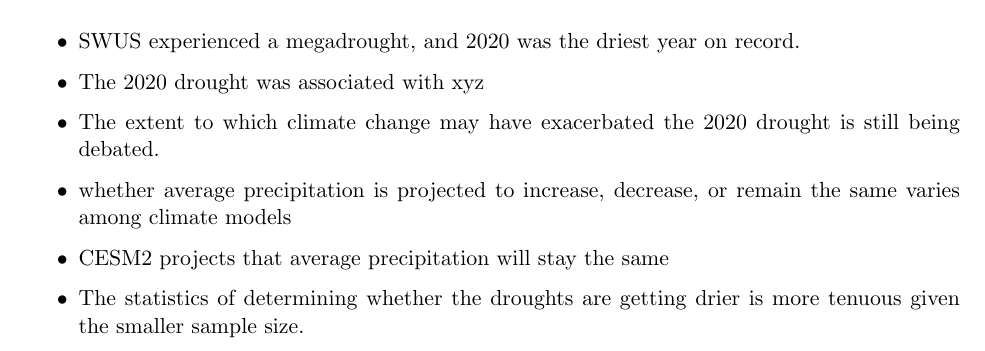
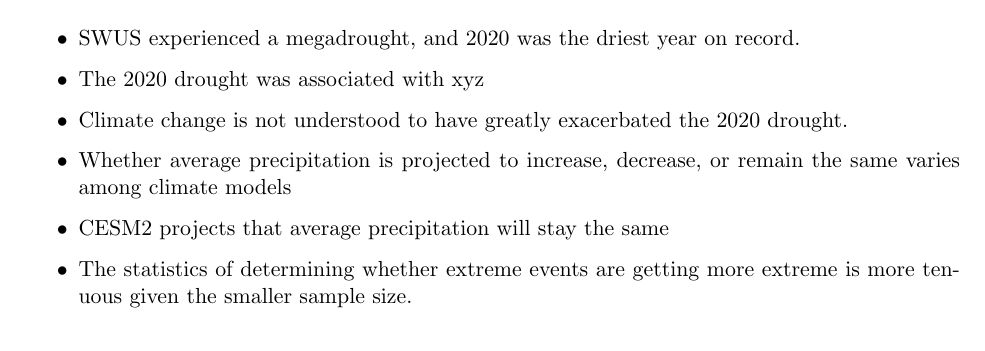
Before and after one commit to djk2120/mapp_droughts, a LaTeX document (tex/ms.tex): part of page 1 of 2 before the commit and part of page 1 of 3 after it, cut so that both start at the same text. Compiled offline with pdfLaTeX.

Commit message:
Updates from Overleaf

```diff
--- a/tex/ms.tex
+++ b/tex/ms.tex
@@ -16,6 +16,16 @@
 
 \section{Introduction}
 
+\begin{itemize}
+    \item SWUS experienced a megadrought, and 2020 was the driest year on record.
+    \item The 2020 drought was associated with xyz
+    \item Climate change is not understood to have greatly exacerbated the 2020 drought.
+    \item Whether average precipitation is projected to increase, decrease, or remain the same varies among climate models
+    \item CESM2 projects that average precipitation will stay the same
+    \item The statistics of determining whether extreme events are getting more extreme is more tenuous given the smaller sample size.
+\end{itemize}
+
+
 \begin{figure}[h]
 \centering
 \includegraphics[width=40pc]{figs/domain.pdf}
@@ -24,11 +34,3 @@
 \end{figure}
 
 
-\begin{itemize}
-    \item SWUS experienced a megadrought, and 2020 was the driest year on record.
-    \item The 2020 drought was associated with xyz
-    \item The extent to which climate change may have exacerbated the 2020 drought is still being debated.
-    \item whether average precipitation is projected to increase, decrease, or remain the same varies among climate models
-    \item CESM2 projects that average precipitation will stay the same
-    \item The statistics of determining whether the droughts are getting drier is more tenuous given the smaller sample size.
-\end{itemize}
```
Also changed, not shown: tex/ms.tex (18 more changed lines).
